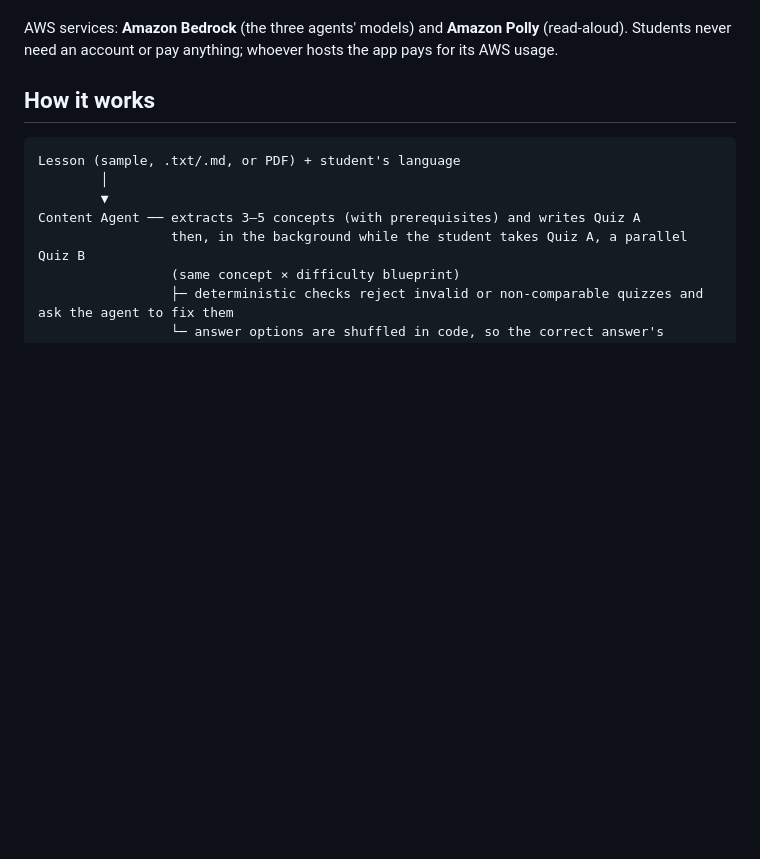
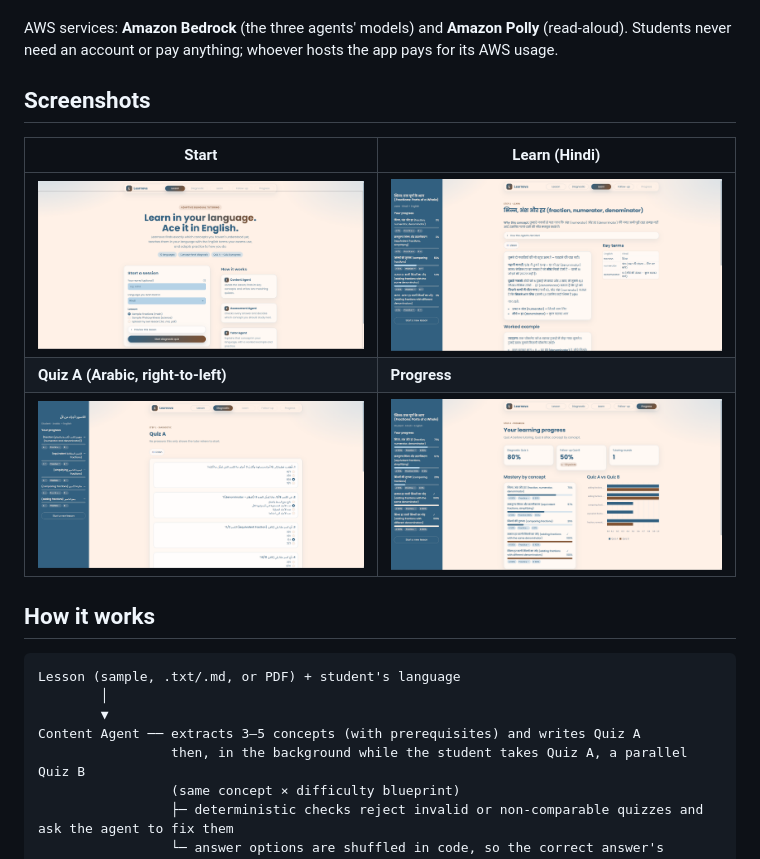
Before and after one commit to GireesheePendela/learnova, a Markdown page: README.md, the part around the change. Drawn GitHub-style; pictures changed too: docs/screenshots/learn-hindi.png (added), docs/screenshots/progress.png (added), docs/screenshots/quiz-arabic.png (added); blank space fills up the shorter version.

Commit message:
Add app screenshots to the README

```diff
--- a/README.md
+++ b/README.md
@@ -16,6 +16,14 @@ the student or teacher uploads, not only the built-in math and science samples.
 
 AWS services: **Amazon Bedrock** (the three agents' models) and **Amazon Polly** (read-aloud).
 Students never need an account or pay anything; whoever hosts the app pays for its AWS usage.
+
+## Screenshots
+
+| Start | Learn (Hindi) |
+|---|---|
+| ![Start page](docs/screenshots/start-page.png) | ![Learn page in Hindi](docs/screenshots/learn-hindi.png) |
+| **Quiz A (Arabic, right-to-left)** | **Progress** |
+| ![Arabic quiz](docs/screenshots/quiz-arabic.png) | ![Progress page](docs/screenshots/progress.png) |
 
 ## How it works
 
```
